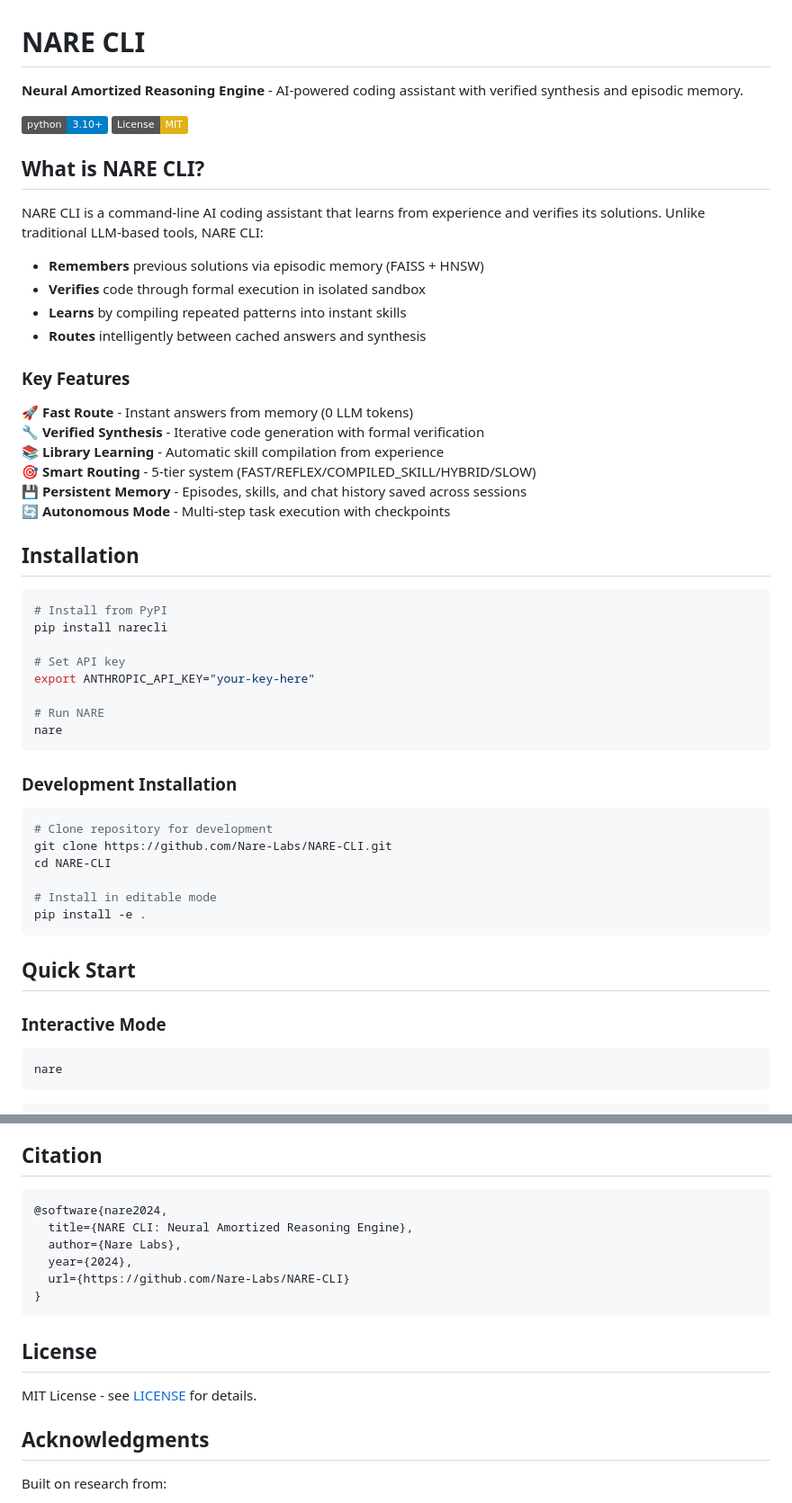
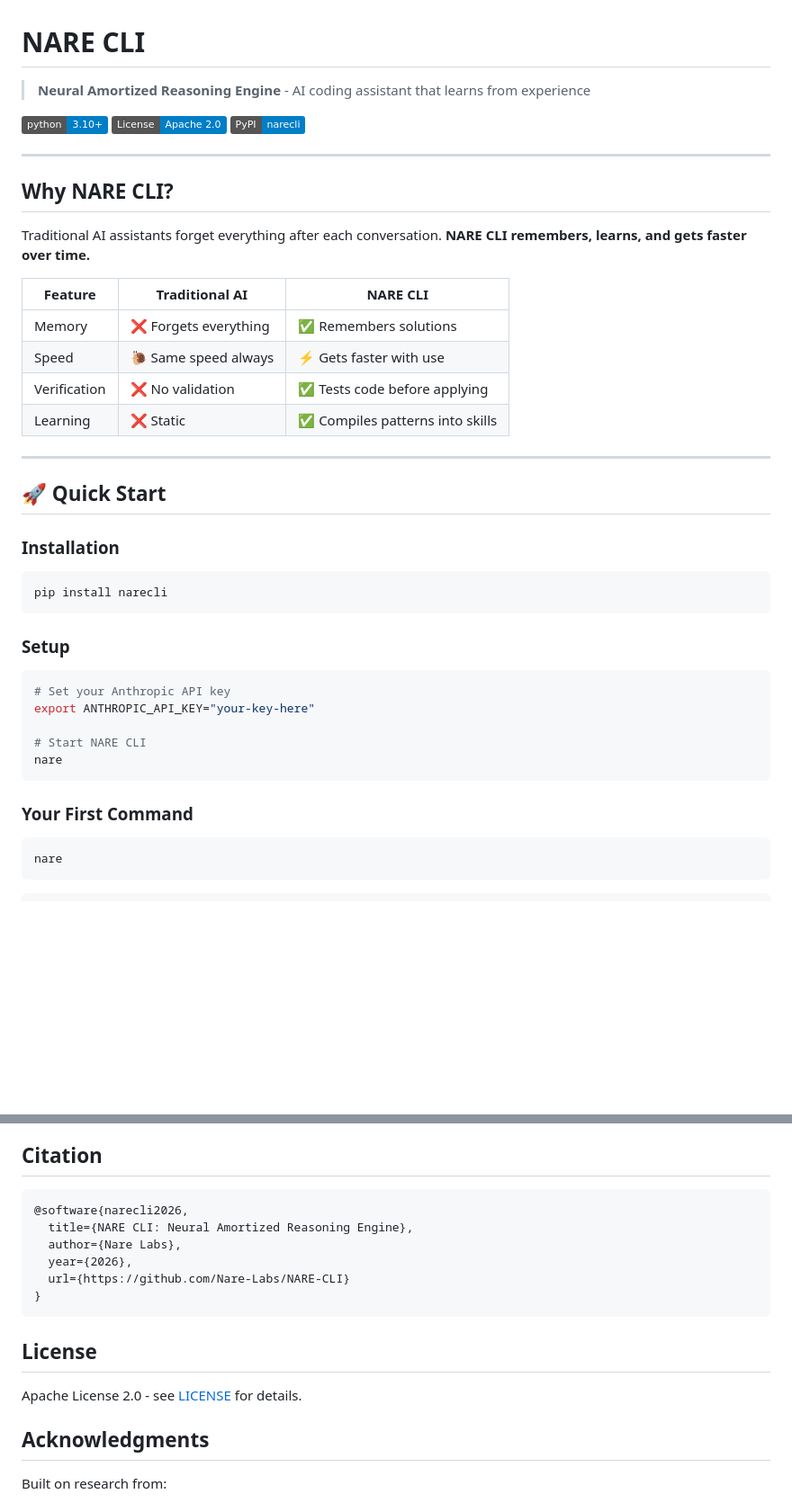
Before and after one commit to starface77/Neuro-Adaptive-Reasoning-Engine, a Markdown page: README.md, 2 parts joined by grey strips. Shown at 90% size. GitHub-like rendering; badges without logos; blank space fills up the shorter version.

````diff
--- a/README.md
+++ b/README.md
@@ -1,55 +1,45 @@
 # NARE CLI
 
-**Neural Amortized Reasoning Engine** - AI-powered coding assistant with verified synthesis and episodic memory.
+> **Neural Amortized Reasoning Engine** - AI coding assistant that learns from experience
 
 [![Python 3.10+](https://img.shields.io/badge/python-3.10+-blue.svg)](https://www.python.org/downloads/)
-[![License: MIT](https://img.shields.io/badge/License-MIT-yellow.svg)](https://opensource.org/licenses/MIT)
+[![License](https://img.shields.io/badge/License-Apache%202.0-blue.svg)](https://opensource.org/licenses/Apache-2.0)
+[![PyPI](https://img.shields.io/badge/PyPI-narecli-blue.svg)](https://pypi.org/project/narecli/)
 
-## What is NARE CLI?
+---
 
-NARE CLI is a command-line AI coding assistant that learns from experience and verifies its solutions. Unlike traditional LLM-based tools, NARE CLI:
+## Why NARE CLI?
 
-- **Remembers** previous solutions via episodic memory (FAISS + HNSW)
-- **Verifies** code through formal execution in isolated sandbox
-- **Learns** by compiling repeated patterns into instant skills
-- **Routes** intelligently between cached answers and synthesis
+Traditional AI assistants forget everything after each conversation. **NARE CLI remembers, learns, and gets faster over time.**
 
-### Key Features
+| Feature | Traditional AI | NARE CLI |
+|---------|---------------|----------|
+| Memory | ❌ Forgets everything | ✅ Remembers solutions |
+| Speed | 🐌 Same speed always | ⚡ Gets faster with use |
+| Verification | ❌ No validation | ✅ Tests code before applying |
+| Learning | ❌ Static | ✅ Compiles patterns into skills |
 
-🚀 **Fast Route** - Instant answers from memory (0 LLM tokens)
-🔧 **Verified Synthesis** - Iterative code generation with formal verification
-📚 **Library Learning** - Automatic skill compilation from experience
-🎯 **Smart Routing** - 5-tier system (FAST/REFLEX/COMPILED_SKILL/HYBRID/SLOW)
-💾 **Persistent Memory** - Episodes, skills, and chat history saved across sessions
-🔄 **Autonomous Mode** - Multi-step task execution with checkpoints
+---
 
-## Installation
+## 🚀 Quick Start
+
+### Installation
 
 ```bash
-# Install from PyPI
 pip install narecli
+```
 
-# Set API key
+### Setup
+
+```bash
+# Set your Anthropic API key
 export ANTHROPIC_API_KEY="your-key-here"
 
-# Run NARE
+# Start NARE CLI
 nare
 ```
 
-### Development Installation
-
-```bash
-# Clone repository for development
-git clone https://github.com/Nare-Labs/NARE-CLI.git
-cd NARE-CLI
-
-# Install in editable mode
-pip install -e .
-```
-
-## Quick Start
-
-### Interactive Mode
+### Your First Command
 
 ```bash
 nare
@@ -235,17 +227,17 @@ See [CONTRIBUTING.md](CONTRIBUTING.md) for guidelines.
 ## Citation
 
 ```bibtex
-@software{nare2024,
+@software{narecli2026,
   title={NARE CLI: Neural Amortized Reasoning Engine},
   author={Nare Labs},
-  year={2024},
+  year={2026},
   url={https://github.com/Nare-Labs/NARE-CLI}
 }
 ```
 
 ## License
 
-MIT License - see [LICENSE](LICENSE) for details.
+Apache License 2.0 - see [LICENSE](LICENSE) for details.
 
 ## Acknowledgments
 
````
Also changed, not shown: other parts of README.md (+2 -0 lines).
